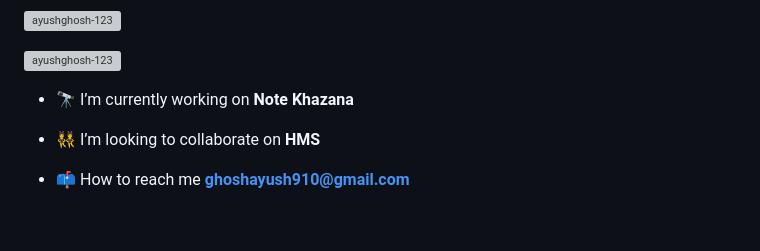
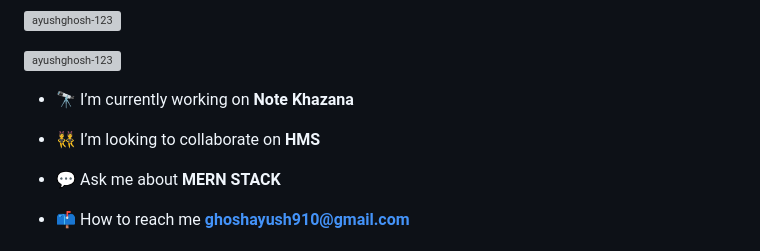
Before and after one commit to ayushghosh-123/ayushghosh-123, a Markdown page: README.md, the part around the change printed below. Rendered like a GitHub page; blank space fills up the shorter version; grey boxes are pictures that could not be loaded.

```diff
--- a/README.md
+++ b/README.md
@@ -9,4 +9,6 @@
 
 - 👯 I’m looking to collaborate on **HMS**
 
+- 💬 Ask me about **MERN STACK**
+
 - 📫 How to reach me **ghoshayush910@gmail.com**
```
Also changed, not shown: other parts of README.md (+5 -0 lines).
